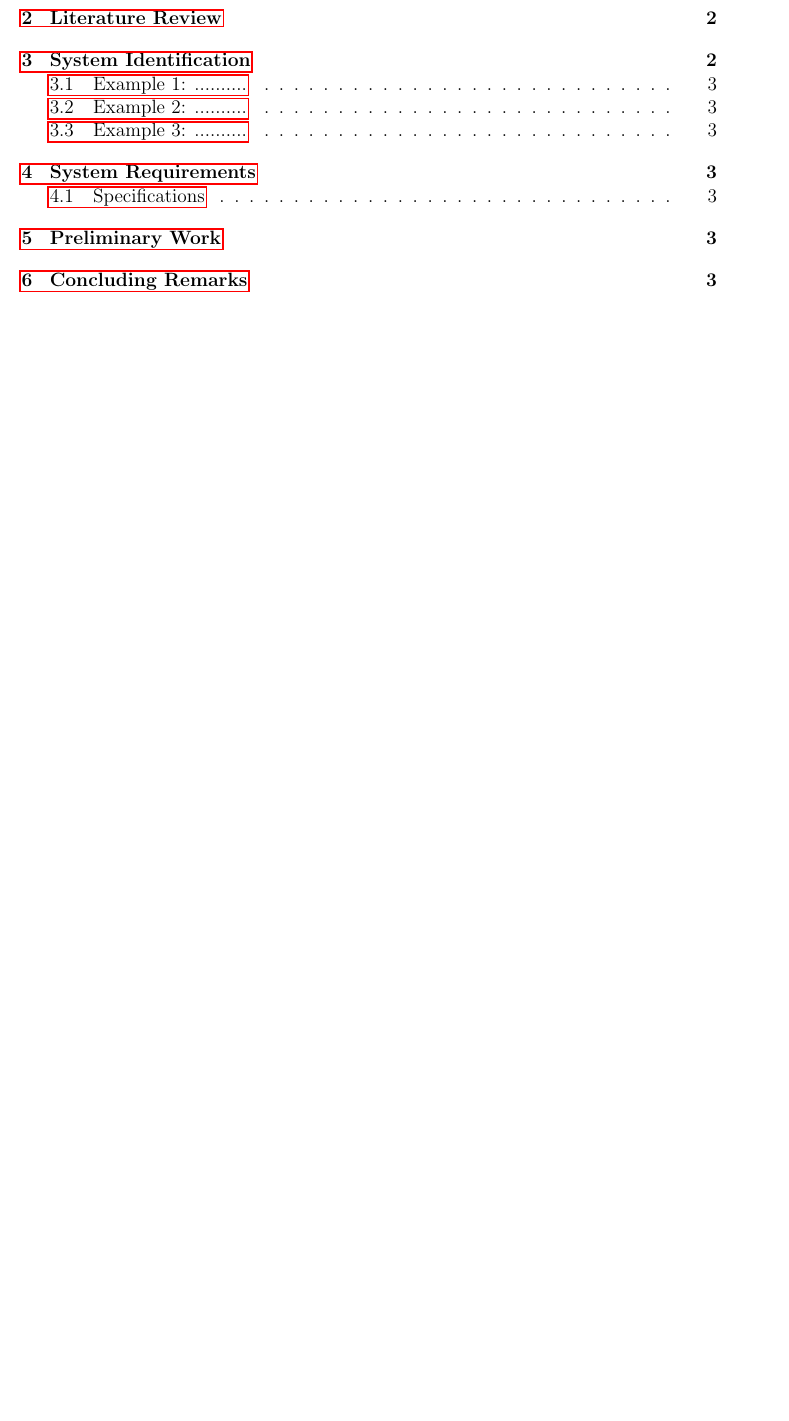
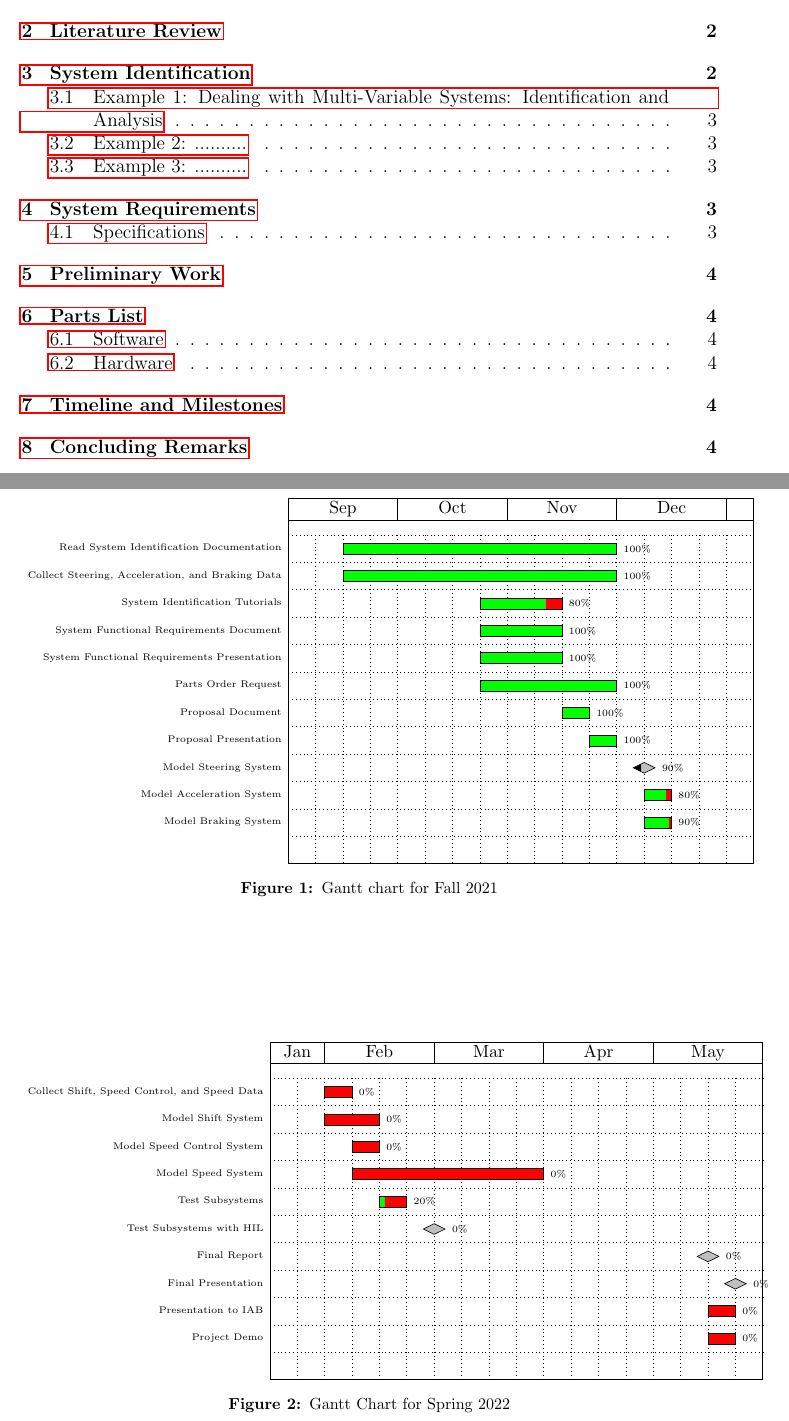
Before and after one commit to ECE-BU-Miah/seniorProj2-2021-22-Docs, a LaTeX document (proposal.tex): part of page 3 of 6 before the commit and two parts of pages 3 and 7 of 8 after it, the two joined at a grey line, cut so that both start at the same text, the shorter picture padded with empty space. Compiled offline with pdfLaTeX.

Commit message:
Updated Proposal.tex file
I added my summary of a MATLAB tutorial and also started working on the parts list and timeline sections.

```diff
--- a/proposal.tex
+++ b/proposal.tex
@@ -105,9 +105,9 @@ $y(t)$ is the output of the equation at a certain time t, while u(t) is the inpu
 Introduction to system identification...., Mathworks' MATLAB has the system
 identification toolbox, where a few existing examples demonstrate the working principle of this toolbox.
 
-\subsection{Example 1: ..........}
+\subsection{Example 1: Dealing with Multi-Variable Systems: Identification and Analysis}
 \label{sec:sysID-Example1}
-
+During this example I learned how to create an iddata object from a dataset in order to get the inputs and the outputs. The next step was to look at the impulse and step responses in order to learn more about how the inputs and outputs act. From there the state space model was estimated using the first part of the given data. This model was compared to the step responses that were found earlier and with the second part of the data to see if it was a good fit. The model had a best fit percentage of 83.55\% for the generated voltage data, and a best fit of 39.33\% for the speed data. The frequency response of the model was estimated with spectral analysis and bode plots were also created. The tutorial explained that if the data doesn’t give nice models, then it is best to try out submodels for the different channels. Two single-input single-output (SISO) models were created and compared with the existing multiple-input multiple-output (MIMO) model and the actual data. The Nyquist plots were also compared. Both SISO models performed well during these comparisons. The next step in the tutorial was to create a multiple-input single-output (MISO) model in order to get a model that more accurately reflected the generated voltage data. By creating this model and comparing it to the validation data and previous models, we saw a best fit percentage of 90.18\%. The last thing the example showed was how to merge the two SISO models we created earlier.
 
 
 \subsection{Example 2: ..........}
@@ -397 +408,24 @@ To start this project, we first read documentation outlining the uses of Matlab'
 
+\section{Timeline and Milestones} \label{sec:timeline}
+
+ \begin{figure}
+   \centering
+   \begin{ganttchart}[
+     hgrid,
+     vgrid,
+     x unit=.6cm,
+     y unit title=.8cm,
+     y unit chart=.6cm,
+     milestone label font=\tiny,
+     milestone progress label font = \tiny,
+     milestone progress label anchor = east,
+     bar label font=\tiny,
+     group label font=\small,
+     bar/.append style={fill=green},
+     bar incomplete/.append style={fill=red},
+     group progress label font = \tiny,
+     progress label text={$\displaystyle#1\%$},
+     group progress label anchor = east,
+     bar progress label font = \tiny,
+     bar progress label anchor = east,
+     ]{1}{17}
@@ -419,95 +432,83 @@ To start this project, we first read documentation outlining the uses of Matlab'
 
 %     \gantttitle{2020}{17}\\
-%     \gantttitle{Sep}{4}
-%     \gantttitle{Oct}{4}
-%     \gantttitle{Nov}{4}
-%     \gantttitle{Dec}{4}
-%     \gantttitle{}{1}\\
+     \gantttitle{Sep}{4}
+     \gantttitle{Oct}{4}
+     \gantttitle{Nov}{4}
+     \gantttitle{Dec}{4}
+     \gantttitle{}{1}\\
 
 %     \ganttgroup[progress = 100]{Research}{3}{12} \\
-%     \ganttbar[progress = 100]{Research Multipath}{3}{12}\\
-%     \ganttbar[progress = 100]{Research Reflector}{3}{12}\\
+     \ganttbar[progress = 100]{Read System Identification Documentation}{3}{12}\\
+     \ganttbar[progress = 100]{Collect Steering, Acceleration, and Braking Data}{3}{12}\\
 
 %     \ganttgroup[progress = 80]{Simulation}{8}{10}\\
-%     \ganttbar[progress = 80]{CoppeliaSim simulation}{8}{10}\\
-%     \ganttmilestone[progress = 0]{Simulation Complete}{10}\\
+     \ganttbar[progress = 80]{System Identification Tutorials}{8}{10}\\
+     \ganttbar[progress = 100]{System Functional Requirements Document}{8}{10}\\
+          \ganttbar[progress = 100]{System Functional Requirements Presentation}{8}{10}\\
 
-%     \ganttgroup[progress = 100]{Project Proposal}{11}{12}\\
-%     \ganttbar[progress = 100]{Proposal Document}{11}{11}\\
-%     \ganttbar[progress = 100]{Proposal Presentation}{12}{12}\\
+     \ganttbar[progress = 100]{Parts Order Request}{8}{12}\\
+     \ganttbar[progress = 100]{Proposal Document}{11}{11}\\
+     \ganttbar[progress = 100]{Proposal Presentation}{12}{12}\\
 
 %     \ganttgroup[progress = 82.5]{XBee Setup}{13}{14}\\
-%     \ganttbar[progress = 90]{Voltage Regulator Circuit}{13}{13}\\
-%     \ganttbar[progress = 80]{Configuration with X-CTU}{14}{14}\\
-%     \ganttbar[progress = 90]{Sensing RSSI}{14}{14}\\
-%     \ganttbar[progress = 70]{Serial Communication}{14}{14}\\
-%   \end{ganttchart}
-% \caption{Gantt chart for Fall 2020}
-% \label{fig:gantt1}
-% \end{figure}
+     \ganttmilestone[progress = 90]{Model Steering System}{13}{13}\\
+     \ganttbar[progress = 80]{Model Acceleration System}{14}{14}\\
+     \ganttbar[progress = 90]{Model Braking System}{14}{14}\\
 
-% \begin{figure}
-%   \centering
-%   \begin{ganttchart}[
-%     hgrid,
-%     vgrid,
-%     x unit=.6cm,
-%     y unit title=.8cm,
-%     y unit chart=.6cm,
-%     milestone label font=\tiny,
-%     milestone progress label font = \tiny,
-%     milestone progress label anchor = east,
-%     bar label font=\tiny,
-%     group label font=\small,
-%     bar/.append style={fill=green},
-%     bar incomplete/.append style={fill=red},
-%     group progress label font = \tiny,
-%     progress label text={$\displaystyle#1\%$},
-%     group progress label anchor = east,
-%     bar progress label font = \tiny,
-%     bar progress label anchor = east,
-%     ]{1}{18}
-%     \gantttitle{2021}{18}\\
-%     \gantttitle{Jan}{2}
-%     \gantttitle{Feb}{4}
-%     \gantttitle{Mar}{4}
-%     \gantttitle{Apr}{4}
-%     \gantttitle{May}{4}\\
+   \end{ganttchart}
+ \caption{Gantt chart for Fall 2021}
+ \label{fig:gantt1}
+ \end{figure}
+
+ \begin{figure}
+   \centering
+   \begin{ganttchart}[
+     hgrid,
+     vgrid,
+     x unit=.6cm,
+     y unit title=.8cm,
+     y unit chart=.6cm,
+     milestone label font=\tiny,
+     milestone progress label font = \tiny,
+     milestone progress label anchor = east,
+     bar label font=\tiny,
+     group label font=\small,
+     bar/.append style={fill=green},
+     bar incomplete/.append style={fill=red},
+     group progress label font = \tiny,
+     progress label text={$\displaystyle#1\%$},
+     group progress label anchor = east,
+     bar progress label font = \tiny,
+     bar progress label anchor = east,
+     ]{1}{18}
+     %\gantttitle{2021}{18}\\
+     \gantttitle{Jan}{2}
+     \gantttitle{Feb}{4}
+     \gantttitle{Mar}{4}
+     \gantttitle{Apr}{4}
+     \gantttitle{May}{4}\\
 
 %     \ganttgroup[progress = 0]{Assembly}{3}{4}\\
-%     \ganttbar[progress = 0]{Replace Motors}{3}{3}\\
-%     \ganttbar[progress = 0]{Design and Construct Reflector}{3}{4}\\
-%     \ganttbar[progress = 0]{Mount Reflector}{4}{4}\\
-%     \ganttmilestone[progress = 0]{Assembly Complete}{4}\\
+     \ganttbar[progress = 0]{Collect Shift, Speed Control, and Speed Data}{3}{3}\\
+     \ganttbar[progress = 0]{Model Shift System}{3}{4}\\
+     \ganttbar[progress = 0]{Model Speed Control System}{4}{4}\\
+     \ganttbar[progress = 0]{Model Speed System}{4}{10}\\
 
 %     \ganttgroup[progress = 10]{Software}{5}{6}\\
-%     \ganttbar[progress = 20]{XBee Library}{5}{5}\\
-%     \ganttbar[progress = 0]{Control Library}{6}{6}\\
-
-%     \ganttgroup[progress = 0]{Angle Estimation}{7}{8}\\
-%     \ganttbar[progress = 0]{Rotate XBee on Stepper Motor}{7}{7}\\
-%     \ganttbar[progress = 0]{Determine Angle}{8}{8}\\
-
-%     \ganttgroup[progress = 0]{Distance Estimation}{9}{10}\\
-%     \ganttbar[progress = 0]{Calibrate Distance Calculation}{9}{10}\\
-
-%     \ganttgroup[progress = 0]{Subsystem Integration}{11}{15}\\
-%     \ganttbar[progress = 0]{Angle Estimation Testing}{11}{11}\\
-%     \ganttbar[progress = 0]{Distance Estimation Testing}{12}{13}\\
-%     \ganttbar[progress = 0]{System Testing}{14}{15}\\
-%     \ganttmilestone[progress = 0]{Integration Complete}{15}\\
+     \ganttbar[progress = 20]{Test Subsystems}{5}{5}\\
+     \ganttmilestone[progress = 0]{Test Subsystems with HIL}{6}{6}\\
 
 %     \ganttgroup[progress = 0]{Project Completion}{16}{17}\\
-%     \ganttbar[progress = 0]{Final Report}{16}{16}\\
-%     \ganttbar[progress = 0]{Final Presentation}{17}{17}\\
-%     \ganttbar[progress = 0]{Presentation to IAB}{17}{17}\\
-%     \ganttbar[progress = 0]{Project Demo}{17}{17}\\
+     \ganttmilestone[progress = 0]{Final Report}{16}{16}\\
+     \ganttmilestone[progress = 0]{Final Presentation}{17}{17}\\
+     \ganttbar[progress = 0]{Presentation to IAB}{17}{17}\\
+     \ganttbar[progress = 0]{Project Demo}{17}{17}\\
 
 %     \ganttmilestone[progress = 0]{Project Complete}{17}
-%   \end{ganttchart}
-%   \caption{Gantt Chart for Spring 2020}
-%   \label{fig:gantt2}
-% \end{figure}
+   \end{ganttchart}
+   \caption{Gantt Chart for Spring 2022}
+   \label{fig:gantt2}
+ \end{figure}
 
 % The Gantt charts in Figures \ref{fig:gantt1} and \ref{fig:gantt2} show our planned schedule to complete this project. In these charts, there are four sections in each month represented by the dotted grid. This is to approximate a weekly schedule. Our first milestone is to complete the simulation of the system in MATLAB and CoppeliaSim. This includes simulating a remote as well as the robotic cart. The simulation of the RSSI detection will be handled in Matlab based on the positions of the cart and remote. We will add noise to the simulated RSSI in order to simulate the multipath effect. The expected functionality is that the cart will follow the remote.
 
```
Also changed, not shown: proposal.tex (36 more changed lines).
